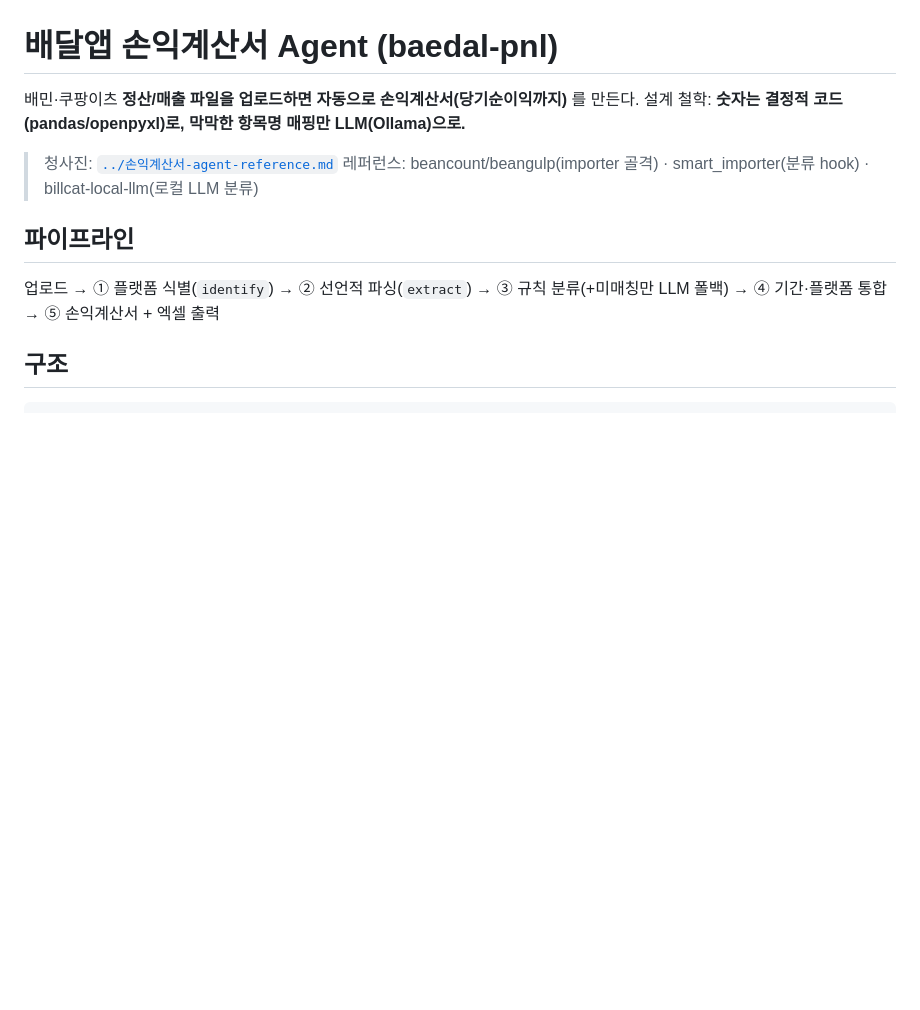
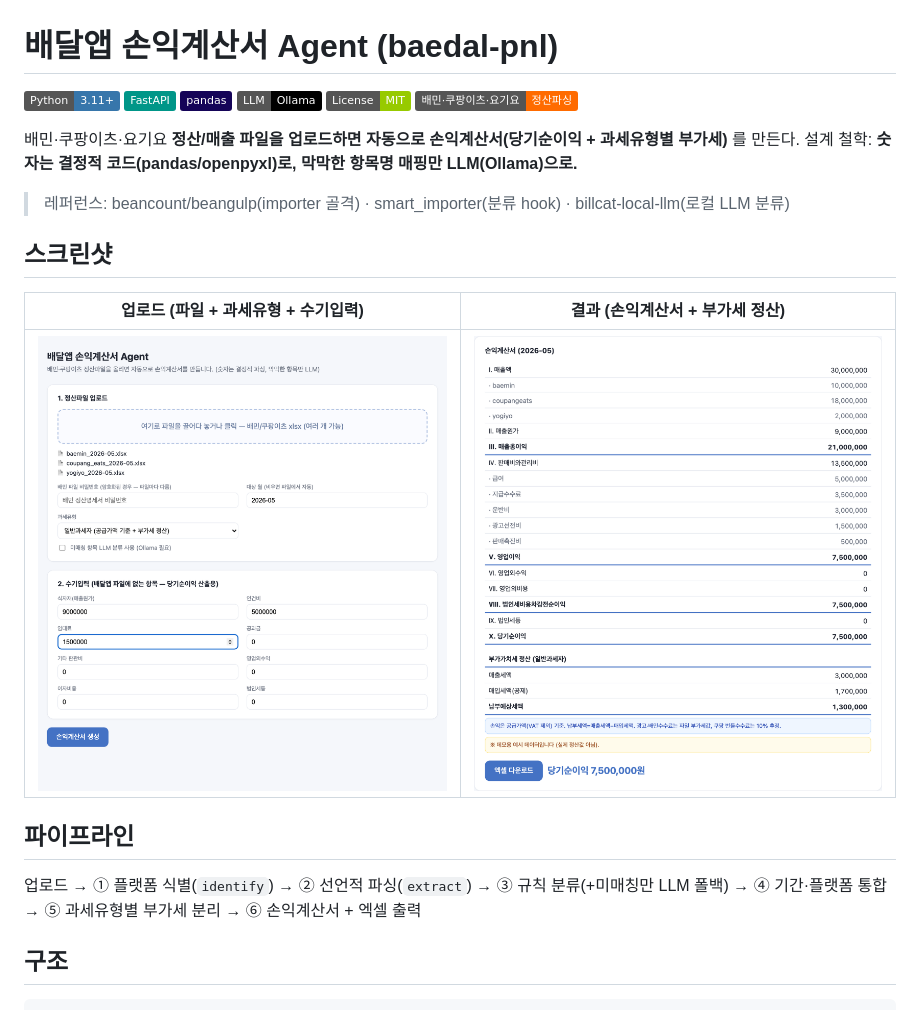
Before and after one commit to yuneunmi814-cmyk/baedal-pnl, a Markdown page: README.md, the part around the change. GitHub-like rendering; pictures changed too: docs/screenshot-result.png (added), docs/screenshot-upload.png (added); badges without logos; blank space fills up the shorter version.

Commit message:
README에 배지·스크린샷 추가, 데모 스크린샷(가짜 데이터)
Co-Authored-By: Claude Opus 4.8 <noreply@anthropic.com>

````diff
--- a/README.md
+++ b/README.md
@@ -1,14 +1,26 @@
 # 배달앱 손익계산서 Agent (baedal-pnl)
 
-배민·쿠팡이츠 **정산/매출 파일을 업로드하면 자동으로 손익계산서(당기순이익까지)** 를 만든다.
+![Python](https://img.shields.io/badge/Python-3.11+-3776AB?logo=python&logoColor=white)
+![FastAPI](https://img.shields.io/badge/FastAPI-009688?logo=fastapi&logoColor=white)
+![pandas](https://img.shields.io/badge/pandas-150458?logo=pandas&logoColor=white)
+![Ollama](https://img.shields.io/badge/LLM-Ollama-000000?logo=ollama&logoColor=white)
+![License: MIT](https://img.shields.io/badge/License-MIT-green.svg)
+![platforms](https://img.shields.io/badge/배민·쿠팡이츠·요기요-정산파싱-FF6B00)
+
+배민·쿠팡이츠·요기요 **정산/매출 파일을 업로드하면 자동으로 손익계산서(당기순이익 + 과세유형별 부가세)** 를 만든다.
 설계 철학: **숫자는 결정적 코드(pandas/openpyxl)로, 막막한 항목명 매핑만 LLM(Ollama)으로.**
 
-> 청사진: [`../손익계산서-agent-reference.md`](../손익계산서-agent-reference.md)
 > 레퍼런스: beancount/beangulp(importer 골격) · smart_importer(분류 hook) · billcat-local-llm(로컬 LLM 분류)
+
+## 스크린샷
+
+| 업로드 (파일 + 과세유형 + 수기입력) | 결과 (손익계산서 + 부가세 정산) |
+|---|---|
+| ![업로드 화면](docs/screenshot-upload.png) | ![결과 화면](docs/screenshot-result.png) |
 
 ## 파이프라인
 업로드 → ① 플랫폼 식별(`identify`) → ② 선언적 파싱(`extract`) → ③ 규칙 분류(+미매칭만 LLM 폴백)
-→ ④ 기간·플랫폼 통합 → ⑤ 손익계산서 + 엑셀 출력
+→ ④ 기간·플랫폼 통합 → ⑤ 과세유형별 부가세 분리 → ⑥ 손익계산서 + 엑셀 출력
 
 ## 구조
 ```
````
